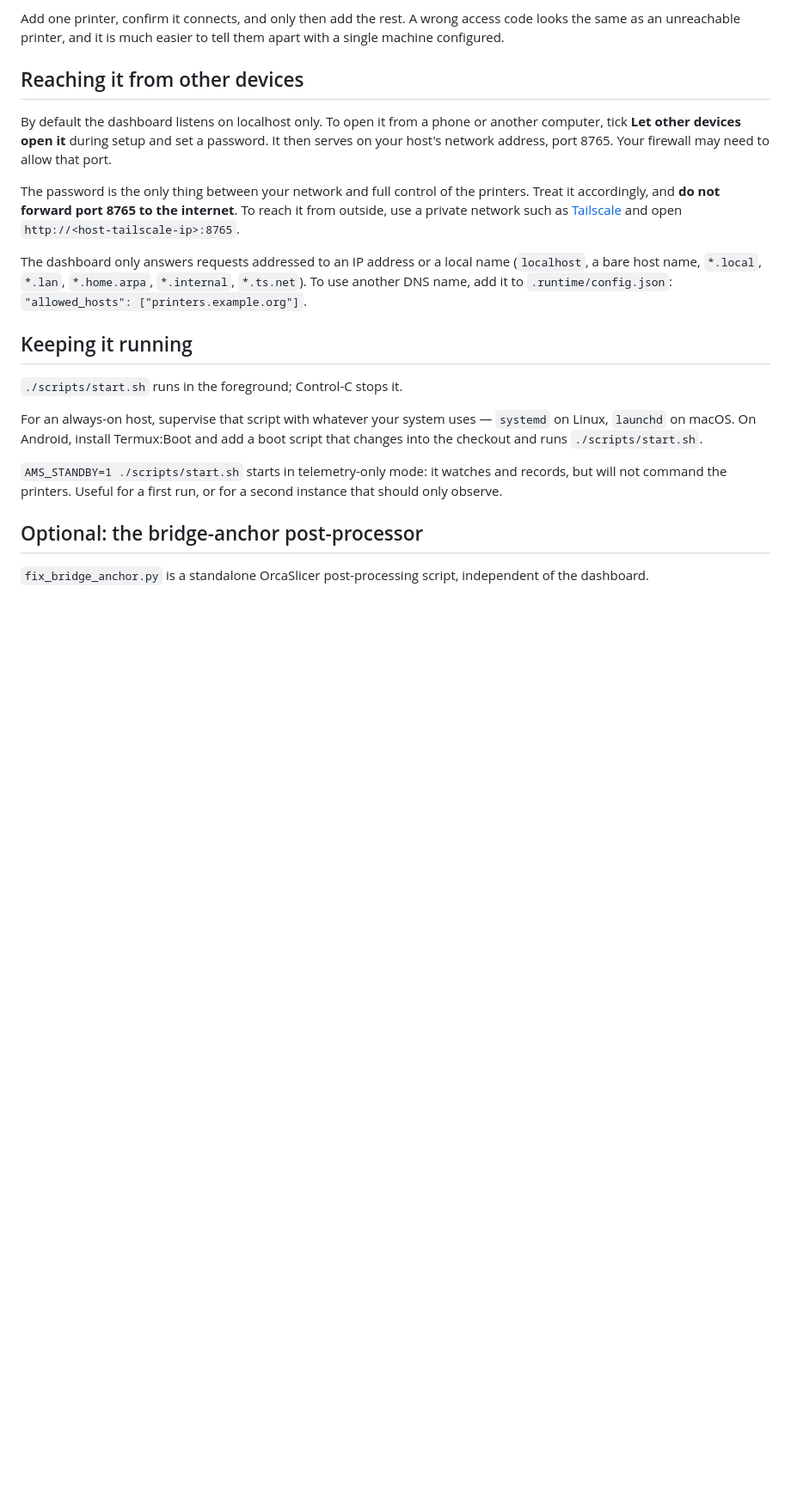
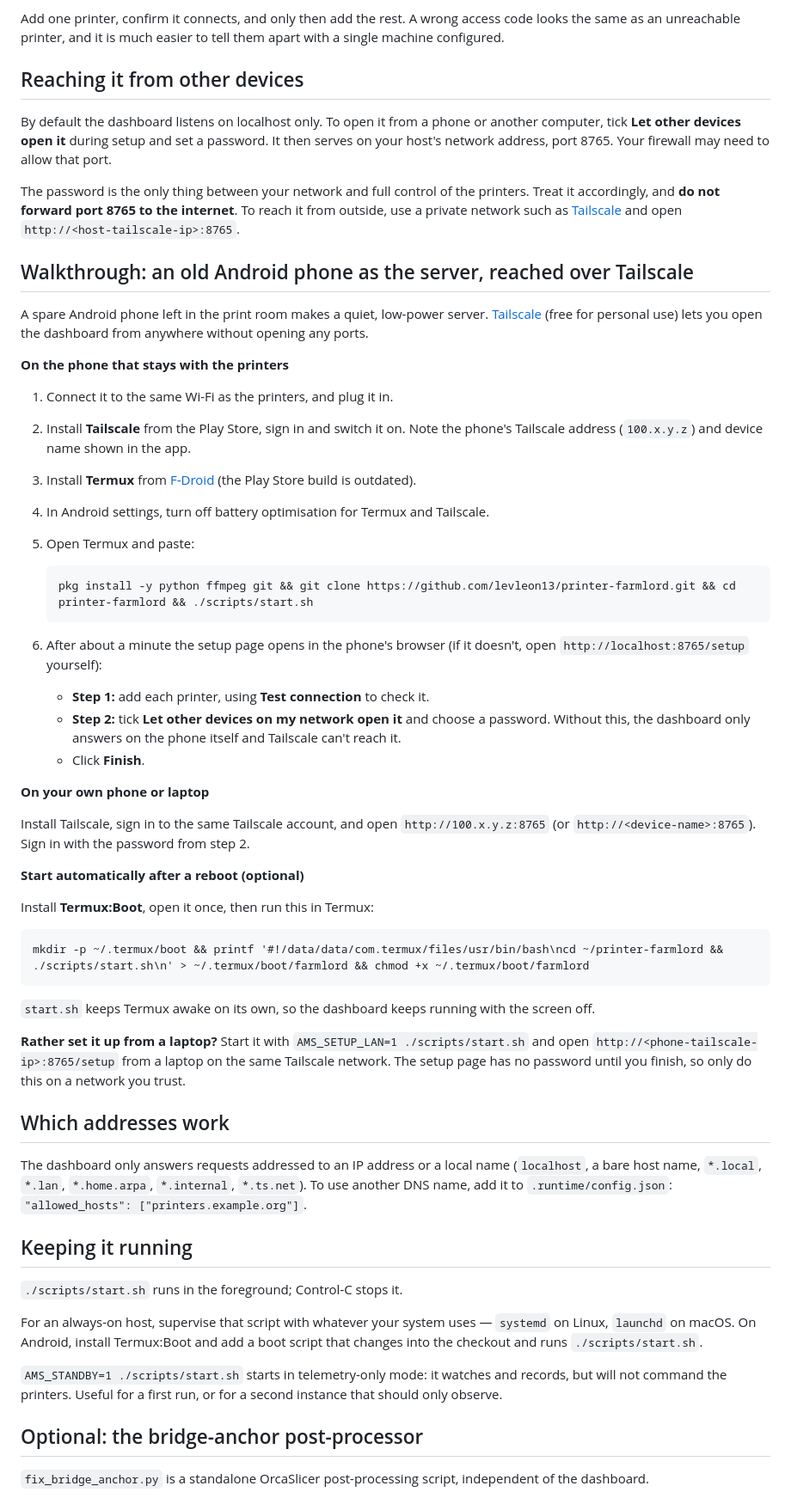
Before and after one commit to levleon13/printer-farmlord, a Markdown page: README.md, the part around the change. Shown at 86% size. Rendered like a GitHub page; blank space fills up the shorter version.

Commit message:
README: walkthrough for an Android server reached over Tailscale
Co-Authored-By: Claude Opus 5.5 <noreply@anthropic.com>

````diff
--- a/README.md
+++ b/README.md
@@ -88,6 +88,59 @@ The password is the only thing between your network and full control of the
 printers. Treat it accordingly, and **do not forward port 8765 to the
 internet**. To reach it from outside, use a private network such as
 [Tailscale](https://tailscale.com) and open `http://<host-tailscale-ip>:8765`.
+
+## Walkthrough: an old Android phone as the server, reached over Tailscale
+
+A spare Android phone left in the print room makes a quiet, low-power server.
+[Tailscale](https://tailscale.com) (free for personal use) lets you open the
+dashboard from anywhere without opening any ports.
+
+**On the phone that stays with the printers**
+
+1. Connect it to the same Wi-Fi as the printers, and plug it in.
+2. Install **Tailscale** from the Play Store, sign in and switch it on. Note
+   the phone's Tailscale address (`100.x.y.z`) and device name shown in the app.
+3. Install **Termux** from [F-Droid](https://f-droid.org/packages/com.termux/)
+   (the Play Store build is outdated).
+4. In Android settings, turn off battery optimisation for Termux and Tailscale.
+5. Open Termux and paste:
+
+   ```
+   pkg install -y python ffmpeg git && git clone https://github.com/levleon13/printer-farmlord.git && cd printer-farmlord && ./scripts/start.sh
+   ```
+
+6. After about a minute the setup page opens in the phone's browser (if it
+   doesn't, open `http://localhost:8765/setup` yourself):
+   - **Step 1:** add each printer, using **Test connection** to check it.
+   - **Step 2:** tick **Let other devices on my network open it** and choose a
+     password. Without this, the dashboard only answers on the phone itself and
+     Tailscale can't reach it.
+   - Click **Finish**.
+
+**On your own phone or laptop**
+
+Install Tailscale, sign in to the same Tailscale account, and open
+`http://100.x.y.z:8765` (or `http://<device-name>:8765`). Sign in with the
+password from step 2.
+
+**Start automatically after a reboot (optional)**
+
+Install **Termux:Boot**, open it once, then run this in Termux:
+
+```
+mkdir -p ~/.termux/boot && printf '#!/data/data/com.termux/files/usr/bin/bash\ncd ~/printer-farmlord && ./scripts/start.sh\n' > ~/.termux/boot/farmlord && chmod +x ~/.termux/boot/farmlord
+```
+
+`start.sh` keeps Termux awake on its own, so the dashboard keeps running with
+the screen off.
+
+**Rather set it up from a laptop?** Start it with
+`AMS_SETUP_LAN=1 ./scripts/start.sh` and open
+`http://<phone-tailscale-ip>:8765/setup` from a laptop on the same Tailscale
+network. The setup page has no password until you finish, so only do this on a
+network you trust.
+
+## Which addresses work
 
 The dashboard only answers requests addressed to an IP address or a local name
 (`localhost`, a bare host name, `*.local`, `*.lan`, `*.home.arpa`, `*.internal`,
````
